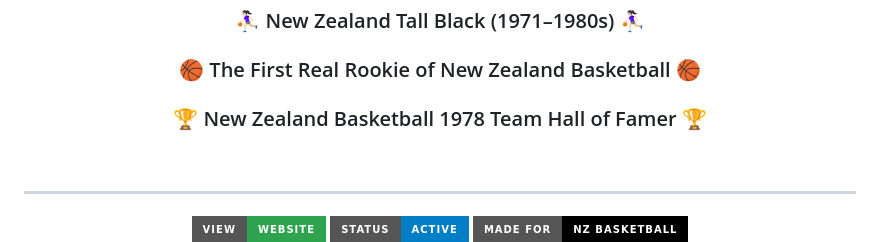
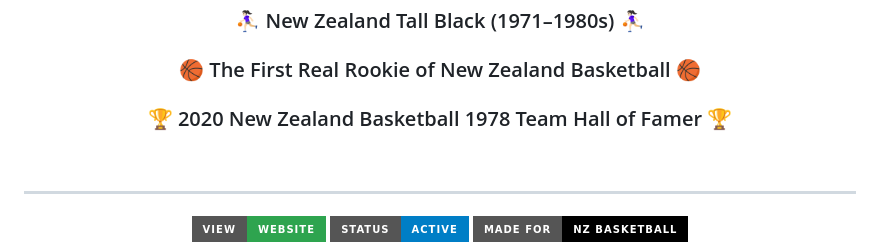
Before and after one commit to DRFTA/gordon-rookie-reardon, a Markdown page: README.md, the part around the change. GitHub-like rendering; badges without logos.

```diff
--- a/README.md
+++ b/README.md
@@ -7,7 +7,7 @@
 
   <h3>⛹🏻‍♀️ New Zealand Tall Black (1971–1980s) ⛹🏻‍♀️</h3>
   <h3>🏀 The First Real Rookie of New Zealand Basketball 🏀</h3>
-  <h3>🏆 New Zealand Basketball 1978 Team Hall of Famer 🏆</h3>
+  <h3>🏆 2020 New Zealand Basketball 1978 Team Hall of Famer 🏆</h3>
   <br>
 
 <hr>
```
